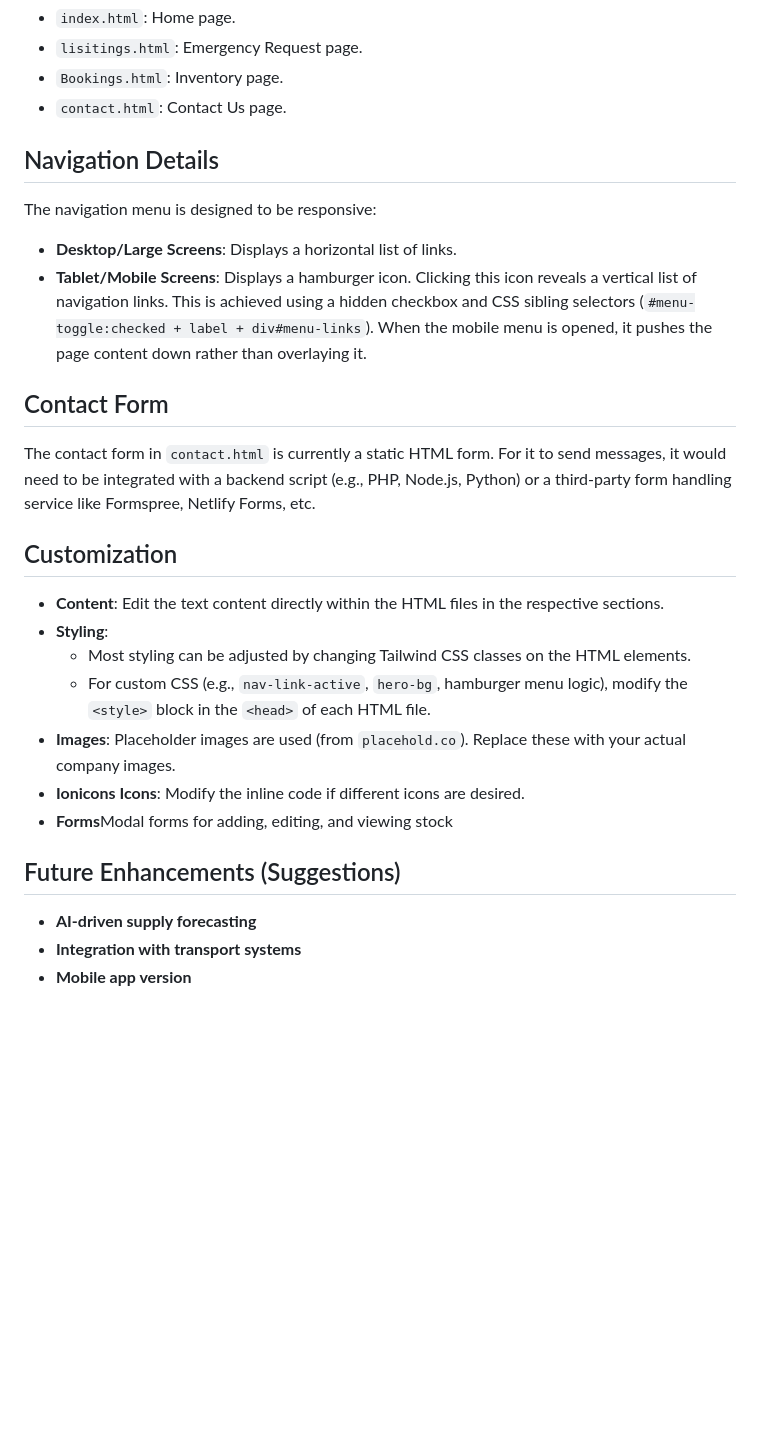
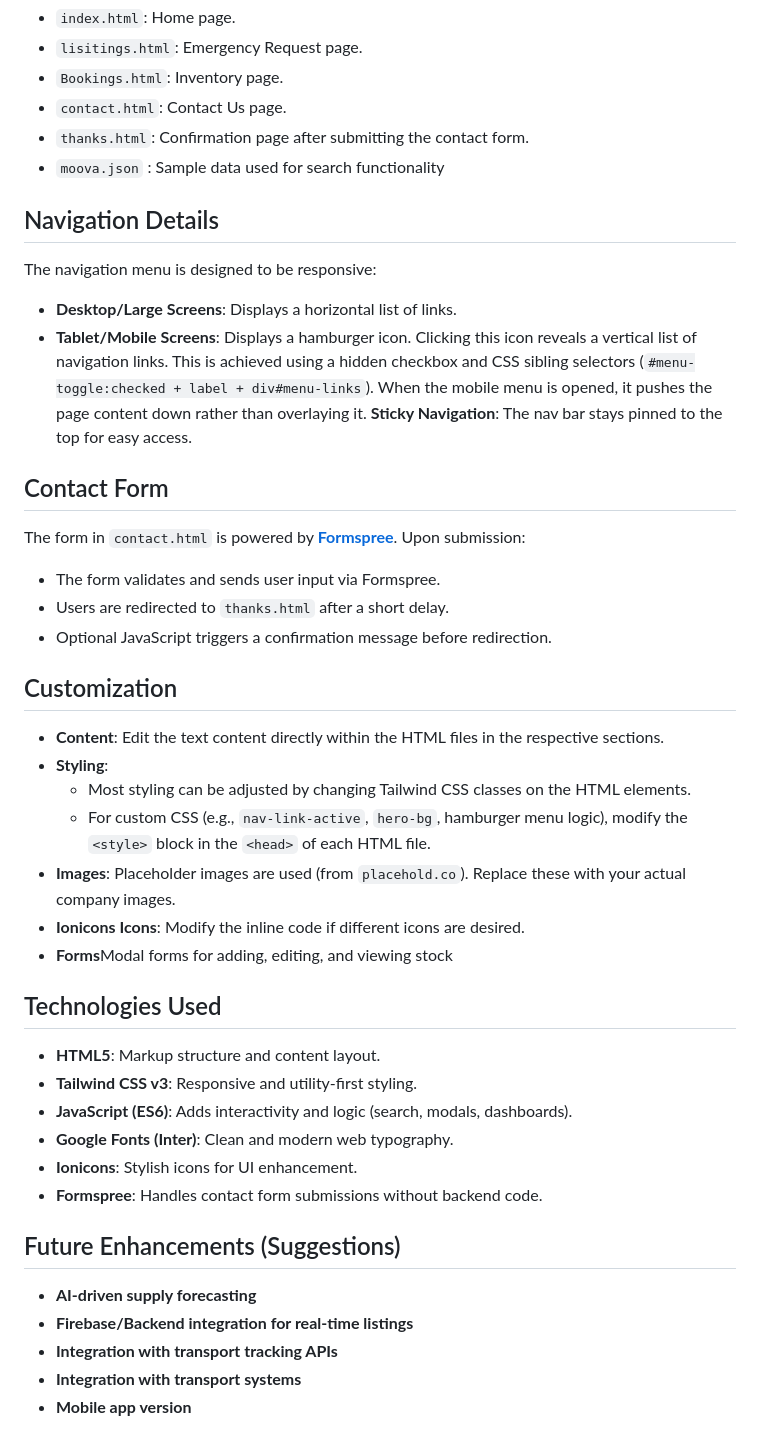
Before and after one commit to Nevv254/Moova, a Markdown page: README.md, the part around the change. Rendered like a GitHub page; blank space fills up the shorter version.

```diff
--- a/README.md
+++ b/README.md
@@ -46,16 +46,23 @@ The website is a multi-page static site, with each major section residing in its
 * `lisitings.html`: Emergency Request page.
 * `Bookings.html`: Inventory page.
 * `contact.html`: Contact Us page.
+* `thanks.html`: Confirmation page after submitting the contact form.
+* `moova.json` : Sample data used for search functionality
 
 ## Navigation Details
 
 The navigation menu is designed to be responsive:
 * **Desktop/Large Screens**: Displays a horizontal list of links.
 * **Tablet/Mobile Screens**: Displays a hamburger icon. Clicking this icon reveals a vertical list of navigation links. This is achieved using a hidden checkbox and CSS sibling selectors (`#menu-toggle:checked + label + div#menu-links`). When the mobile menu is opened, it pushes the page content down rather than overlaying it.
+**Sticky Navigation**: The nav bar stays pinned to the top for easy access.
 
 ## Contact Form
+The form in `contact.html` is powered by [**Formspree**](https://formspree.io).
+ Upon submission:
+  - The form validates and sends user input via Formspree.
+  - Users are redirected to `thanks.html` after a short delay.
+  - Optional JavaScript triggers a confirmation message before redirection.
 
-The contact form in `contact.html` is currently a static HTML form. For it to send messages, it would need to be integrated with a backend script (e.g., PHP, Node.js, Python) or a third-party form handling service like Formspree, Netlify Forms, etc.
 
 ## Customization
 
@@ -67,7 +74,18 @@ The contact form in `contact.html` is currently a static HTML form. For it to se
 * **Ionicons Icons**: Modify the inline  code if different icons are desired.
 * **Forms**Modal forms for adding, editing, and viewing stock
 
+## Technologies Used
+
+- **HTML5**: Markup structure and content layout.
+- **Tailwind CSS v3**: Responsive and utility-first styling.
+- **JavaScript (ES6)**: Adds interactivity and logic (search, modals, dashboards).
+- **Google Fonts (Inter)**: Clean and modern web typography.
+- **Ionicons**: Stylish icons for UI enhancement.
+- **Formspree**: Handles contact form submissions without backend code.
+
 ## Future Enhancements (Suggestions)
 * **AI-driven supply forecasting**
+* **Firebase/Backend integration for real-time listings**
+* **Integration with transport tracking APIs**
 * **Integration with transport systems**
 * **Mobile app version**
```
